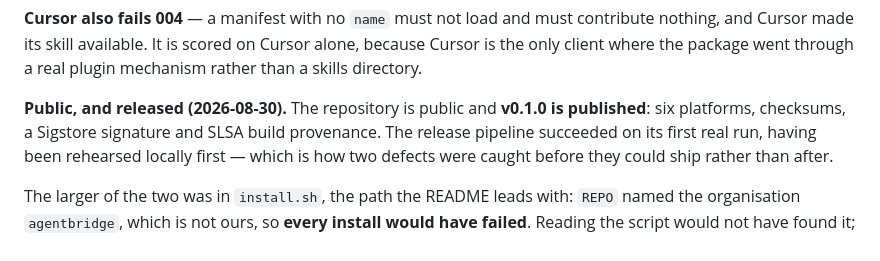
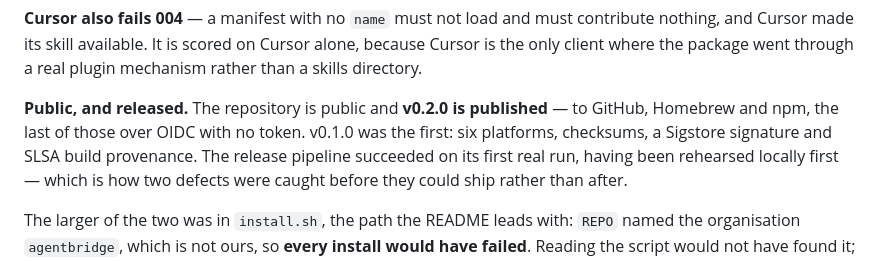
Before and after one commit to agentbridgehq/agentbridge, a Markdown page: MVP.md, the part around one of its changes. GitHub-like rendering.

```diff
--- a/MVP.md
+++ b/MVP.md
@@ -158,8 +158,9 @@ contribute nothing, and Cursor made its skill available. It is scored on Cursor
 alone, because Cursor is the only client where the package went through a real
 plugin mechanism rather than a skills directory.
 
-**Public, and released (2026-08-30).** The repository is public and **v0.1.0 is
-published**: six platforms, checksums, a Sigstore signature and SLSA build
+**Public, and released.** The repository is public and **v0.2.0 is published**
+— to GitHub, Homebrew and npm, the last of those over OIDC with no token. v0.1.0
+was the first: six platforms, checksums, a Sigstore signature and SLSA build
 provenance. The release pipeline succeeded on its first real run, having been
 rehearsed locally first — which is how two defects were caught before they
 could ship rather than after.
```
Also changed, not shown: other parts of MVP.md (+1 -1 lines), README.md (+1 -0 lines), RELEASING.md (+11 -8 lines).
